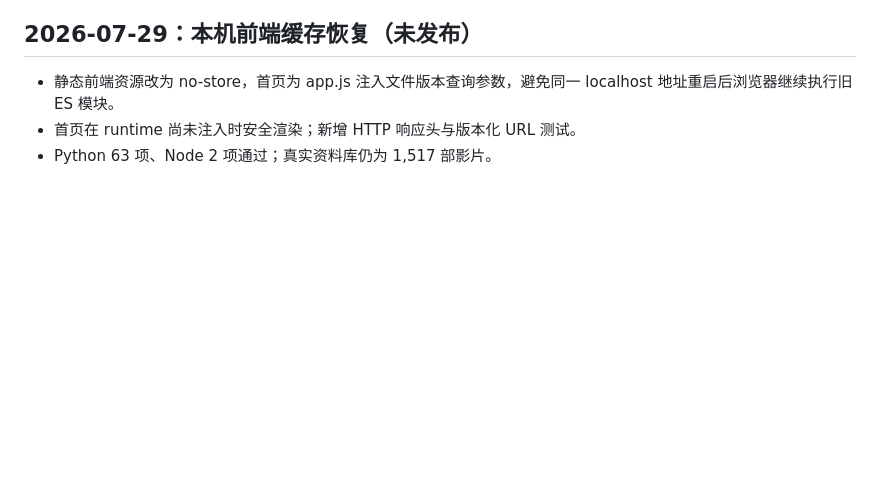
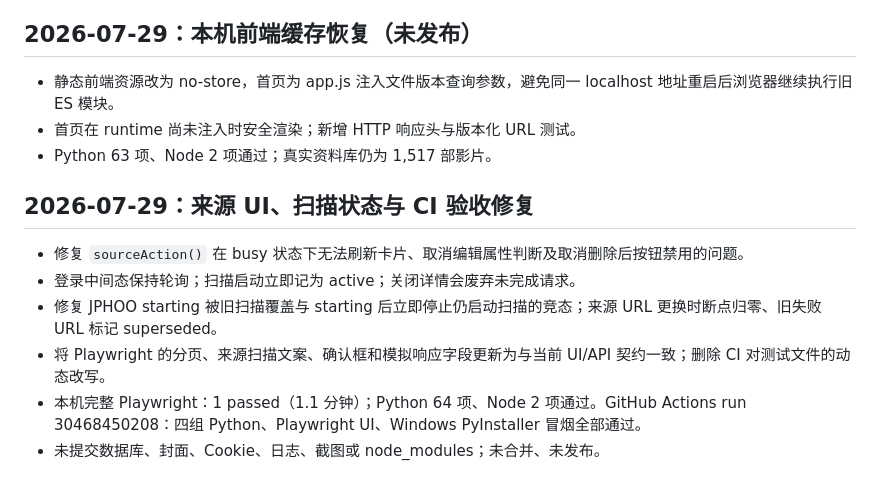
Before and after one commit to 5788324/Yav_Downing, a Markdown page: docs/WORKLOG.md, the part around the change. Drawn GitHub-style; blank space fills up the shorter version.

Commit message:
docs: record source UI CI acceptance

```diff
--- a/docs/WORKLOG.md
+++ b/docs/WORKLOG.md
@@ -255,3 +255,12 @@
 - 静态前端资源改为 no-store，首页为 app.js 注入文件版本查询参数，避免同一 localhost 地址重启后浏览器继续执行旧 ES 模块。
 - 首页在 runtime 尚未注入时安全渲染；新增 HTTP 响应头与版本化 URL 测试。
 - Python 63 项、Node 2 项通过；真实资料库仍为 1,517 部影片。
+
+## 2026-07-29：来源 UI、扫描状态与 CI 验收修复
+
+- 修复 `sourceAction()` 在 busy 状态下无法刷新卡片、取消编辑属性判断及取消删除后按钮禁用的问题。
+- 登录中间态保持轮询；扫描启动立即记为 active；关闭详情会废弃未完成请求。
+- 修复 JPHOO starting 被旧扫描覆盖与 starting 后立即停止仍启动扫描的竞态；来源 URL 更换时断点归零、旧失败 URL 标记 superseded。
+- 将 Playwright 的分页、来源扫描文案、确认框和模拟响应字段更新为与当前 UI/API 契约一致；删除 CI 对测试文件的动态改写。
+- 本机完整 Playwright：1 passed（1.1 分钟）；Python 64 项、Node 2 项通过。GitHub Actions run 30468450208：四组 Python、Playwright UI、Windows PyInstaller 冒烟全部通过。
+- 未提交数据库、封面、Cookie、日志、截图或 node_modules；未合并、未发布。
```
Also changed, not shown: docs/STATUS.md (+7 -0 lines).
